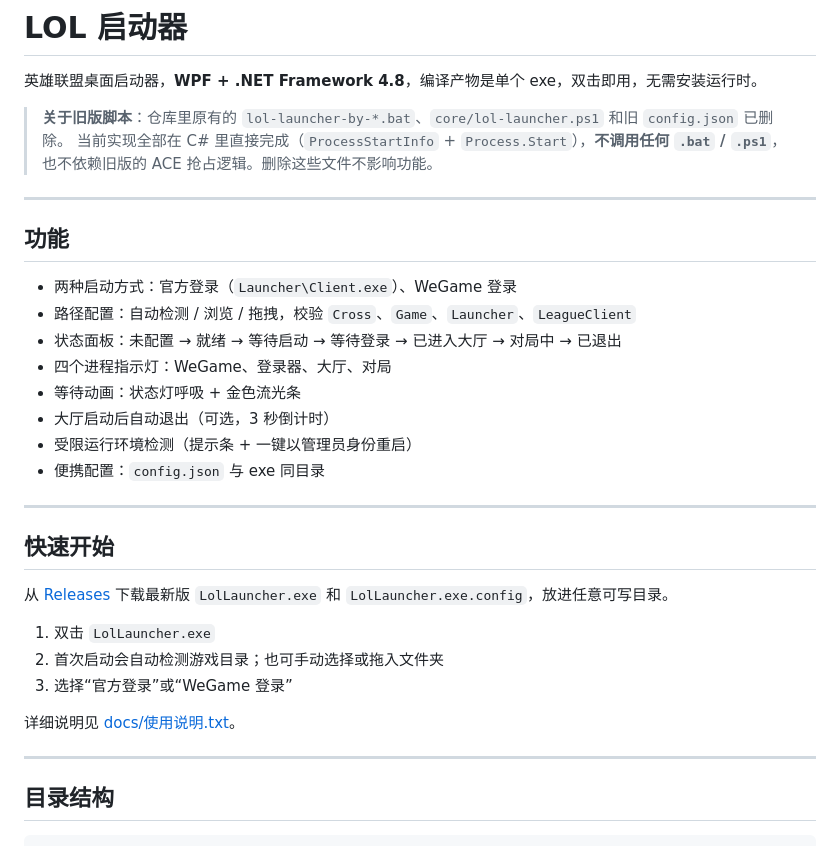
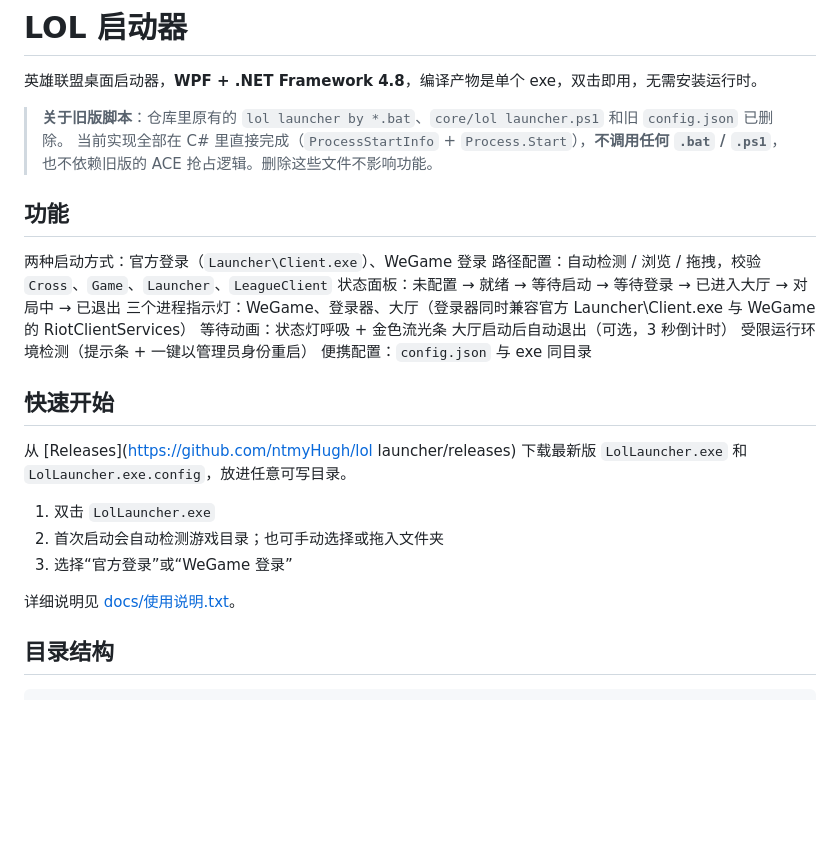
Before and after one commit to ntmyHugh/lol-launcher, a Markdown page: README.md, the part around one of its changes. Rendered like a GitHub page; blank space fills up the shorter version.

```diff
--- a/README.md
+++ b/README.md
@@ -2,28 +2,28 @@
 
 英雄联盟桌面启动器，**WPF + .NET Framework 4.8**，编译产物是单个 exe，双击即用，无需安装运行时。
 
-> **关于旧版脚本**：仓库里原有的 `lol-launcher-by-*.bat`、`core/lol-launcher.ps1` 和旧 `config.json` 已删除。
+> **关于旧版脚本**：仓库里原有的 `lol launcher by *.bat`、`core/lol launcher.ps1` 和旧 `config.json` 已删除。
 > 当前实现全部在 C# 里直接完成（`ProcessStartInfo` + `Process.Start`），**不调用任何 `.bat` / `.ps1`**，
 > 也不依赖旧版的 ACE 抢占逻辑。删除这些文件不影响功能。
 
----
+
 
 ## 功能
 
-- 两种启动方式：官方登录（`Launcher\Client.exe`）、WeGame 登录
-- 路径配置：自动检测 / 浏览 / 拖拽，校验 `Cross`、`Game`、`Launcher`、`LeagueClient`
-- 状态面板：未配置 → 就绪 → 等待启动 → 等待登录 → 已进入大厅 → 对局中 → 已退出
-- 四个进程指示灯：WeGame、登录器、大厅、对局
-- 等待动画：状态灯呼吸 + 金色流光条
-- 大厅启动后自动退出（可选，3 秒倒计时）
-- 受限运行环境检测（提示条 + 一键以管理员身份重启）
-- 便携配置：`config.json` 与 exe 同目录
+  两种启动方式：官方登录（`Launcher\Client.exe`）、WeGame 登录
+  路径配置：自动检测 / 浏览 / 拖拽，校验 `Cross`、`Game`、`Launcher`、`LeagueClient`
+  状态面板：未配置 → 就绪 → 等待启动 → 等待登录 → 已进入大厅 → 对局中 → 已退出
+  三个进程指示灯：WeGame、登录器、大厅（登录器同时兼容官方 Launcher\Client.exe 与 WeGame 的 RiotClientServices）
+  等待动画：状态灯呼吸 + 金色流光条
+  大厅启动后自动退出（可选，3 秒倒计时）
+  受限运行环境检测（提示条 + 一键以管理员身份重启）
+  便携配置：`config.json` 与 exe 同目录
 
----
+
 
 ## 快速开始
 
-从 [Releases](https://github.com/ntmyHugh/lol-launcher/releases) 下载最新版 `LolLauncher.exe` 和 `LolLauncher.exe.config`，放进任意可写目录。
+从 [Releases](https://github.com/ntmyHugh/lol launcher/releases) 下载最新版 `LolLauncher.exe` 和 `LolLauncher.exe.config`，放进任意可写目录。
 
 1. 双击 `LolLauncher.exe`
 2. 首次启动会自动检测游戏目录；也可手动选择或拖入文件夹
@@ -31,7 +31,7 @@
 
 详细说明见 [docs/使用说明.txt](docs/使用说明.txt)。
 
----
+
 
 ## 目录结构
 
```
Also changed, not shown: other parts of README.md (+8 -8 lines), LolLauncher/README.md (+3 -3 lines), LolLauncher/docs/screenshot-ready.png, LolLauncher/docs/screenshot-waiting.png, shot-ready.png (added), shot-waiting.png (added), 5 other files.
